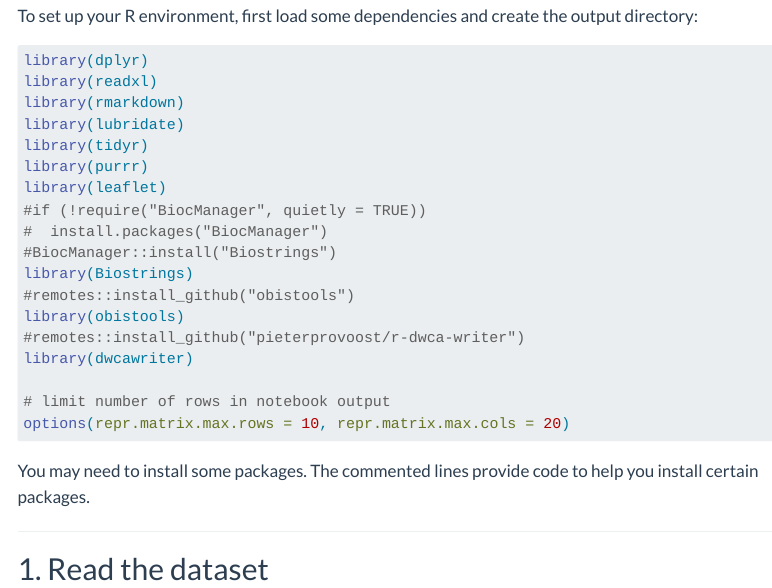
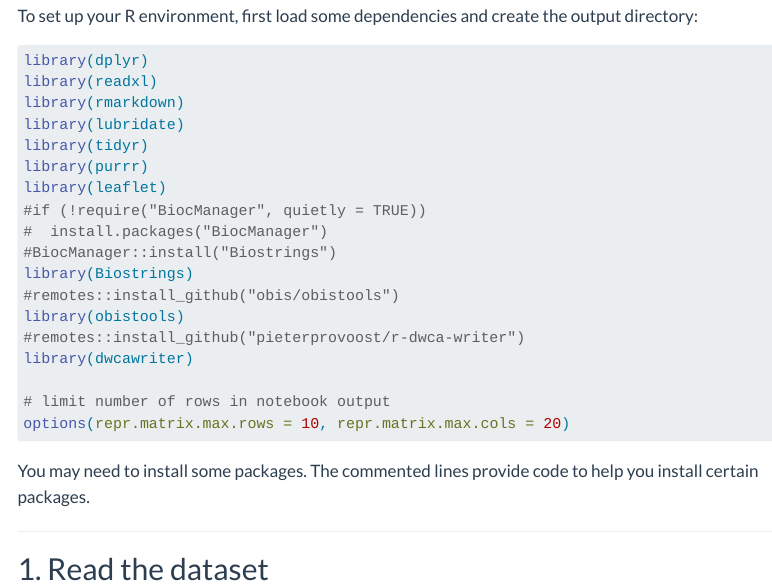
Before and after one commit to iobis/edna-training-beginner-track, a Quarto document (episodes/04-structuring-datasets.qmd): the page in a window 1100 px wide, from 1190 px down. Rendered offline with R 4.5, knitr and Pandoc in place of Quarto, with nearby package versions; menus at the side of the page are left out; long lines of code are wrapped.

Commit message:
obistools installation command fix

```diff
--- a/episodes/04-structuring-datasets.qmd
+++ b/episodes/04-structuring-datasets.qmd
@@ -75,7 +75,7 @@ library(leaflet)
 #  install.packages("BiocManager")
 #BiocManager::install("Biostrings")
 library(Biostrings)
-#remotes::install_github("obistools")
+#remotes::install_github("obis/obistools")
 library(obistools)
 #remotes::install_github("pieterprovoost/r-dwca-writer")
 library(dwcawriter)
```
